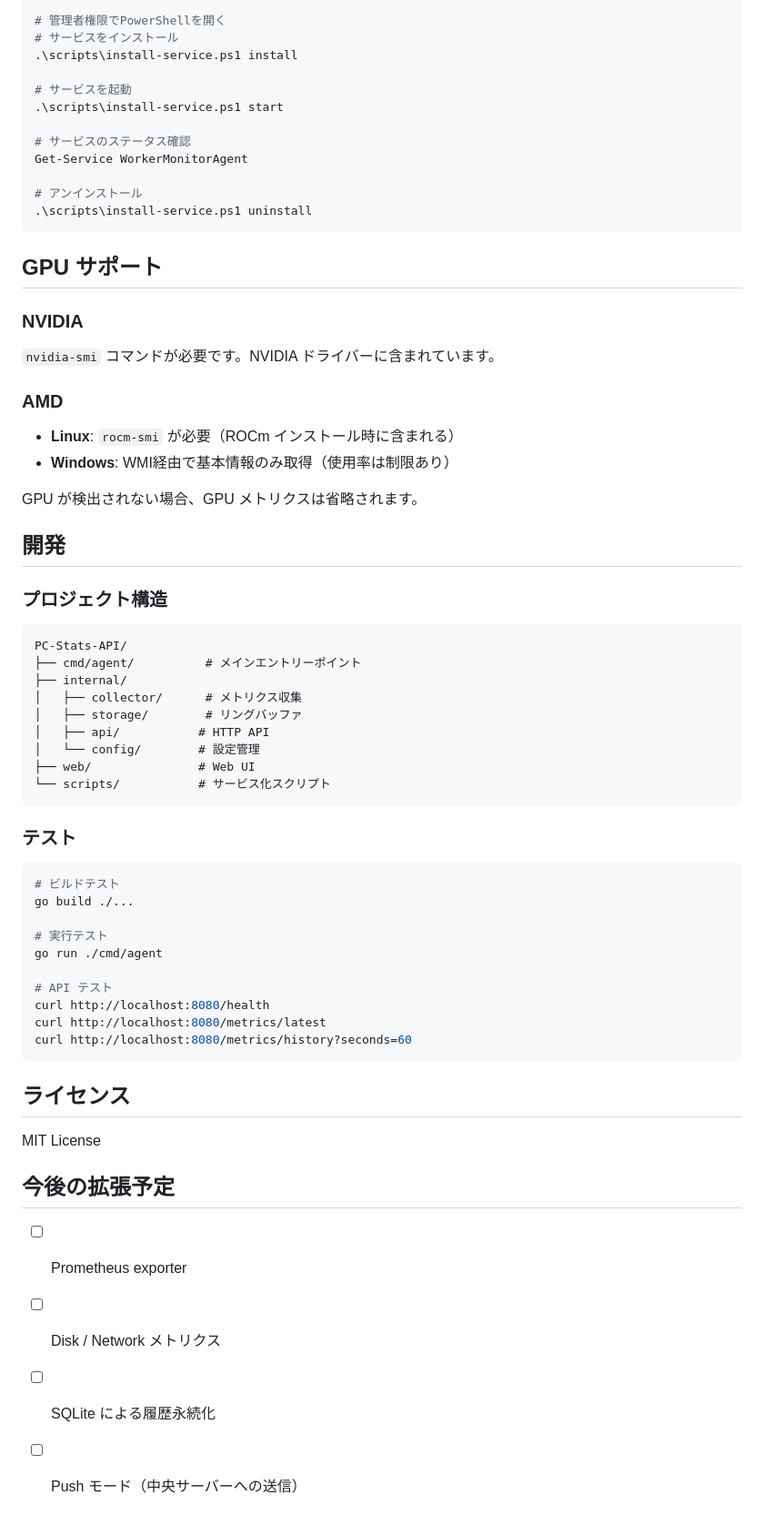
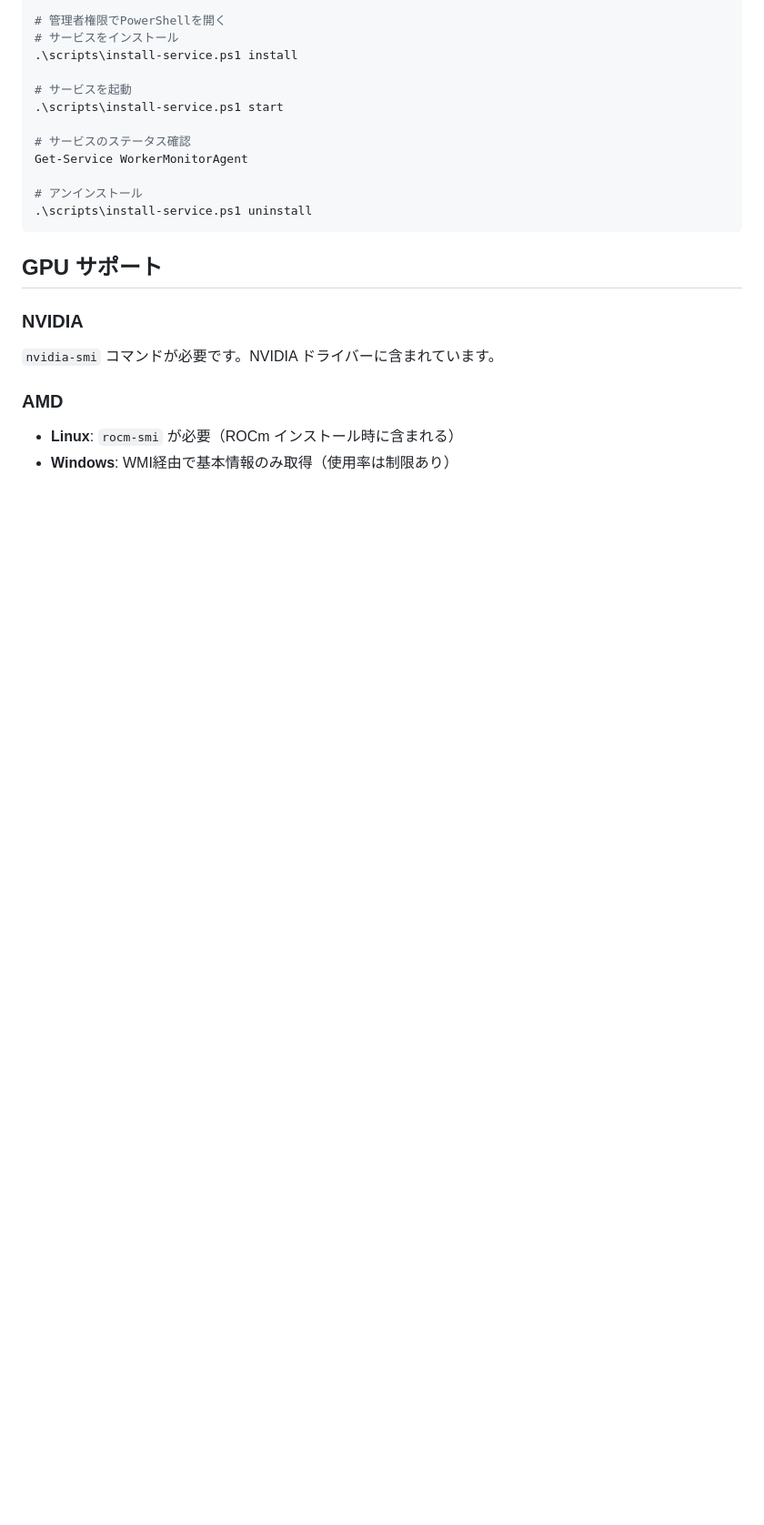
Before and after one commit to t-haruki122/PC-Stats-API, a Markdown page: README.md, the part around one of its changes. Shown at 91% size. GitHub-like rendering; blank space fills up the shorter version.

````diff
--- a/README.md
+++ b/README.md
@@ -174,47 +175,3 @@ Get-Service WorkerMonitorAgent
 
 - **Linux**: `rocm-smi` が必要（ROCm インストール時に含まれる）
 - **Windows**: WMI経由で基本情報のみ取得（使用率は制限あり）
-
-GPU が検出されない場合、GPU メトリクスは省略されます。
-
-## 開発
-
-### プロジェクト構造
-
-```
-PC-Stats-API/
-├── cmd/agent/          # メインエントリーポイント
-├── internal/
-│   ├── collector/      # メトリクス収集
-│   ├── storage/        # リングバッファ
-│   ├── api/           # HTTP API
-│   └── config/        # 設定管理
-├── web/               # Web UI
-└── scripts/           # サービス化スクリプト
-```
-
-### テスト
-
-```bash
-# ビルドテスト
-go build ./...
-
-# 実行テスト
-go run ./cmd/agent
-
-# API テスト
-curl http://localhost:8080/health
-curl http://localhost:8080/metrics/latest
-curl http://localhost:8080/metrics/history?seconds=60
-```
-
-## ライセンス
-
-MIT License
-
-## 今後の拡張予定
-
-- [ ] Prometheus exporter
-- [ ] Disk / Network メトリクス
-- [ ] SQLite による履歴永続化
-- [ ] Push モード（中央サーバーへの送信）
````
Also changed, not shown: other parts of README.md (+21 -20 lines).
